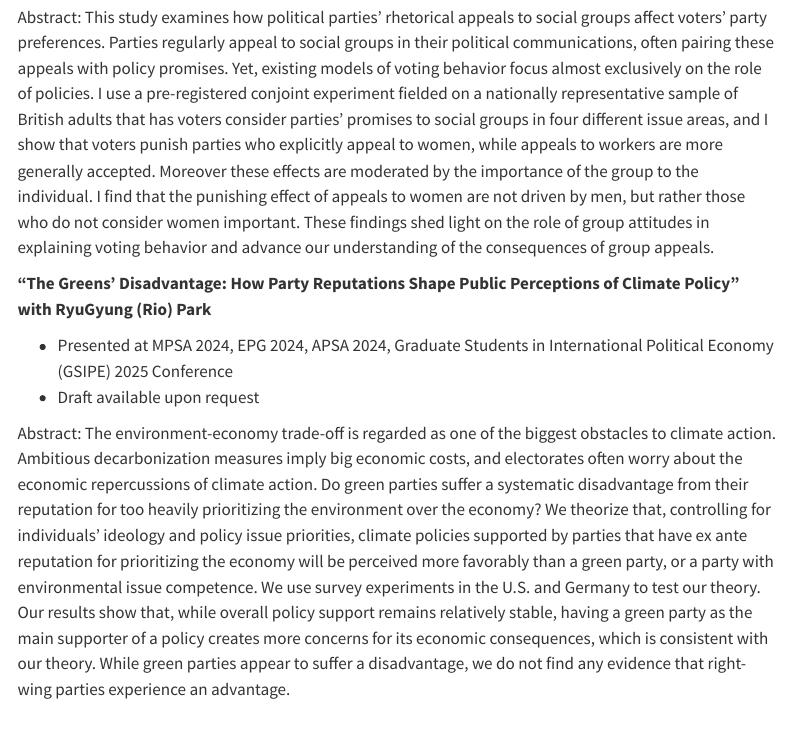
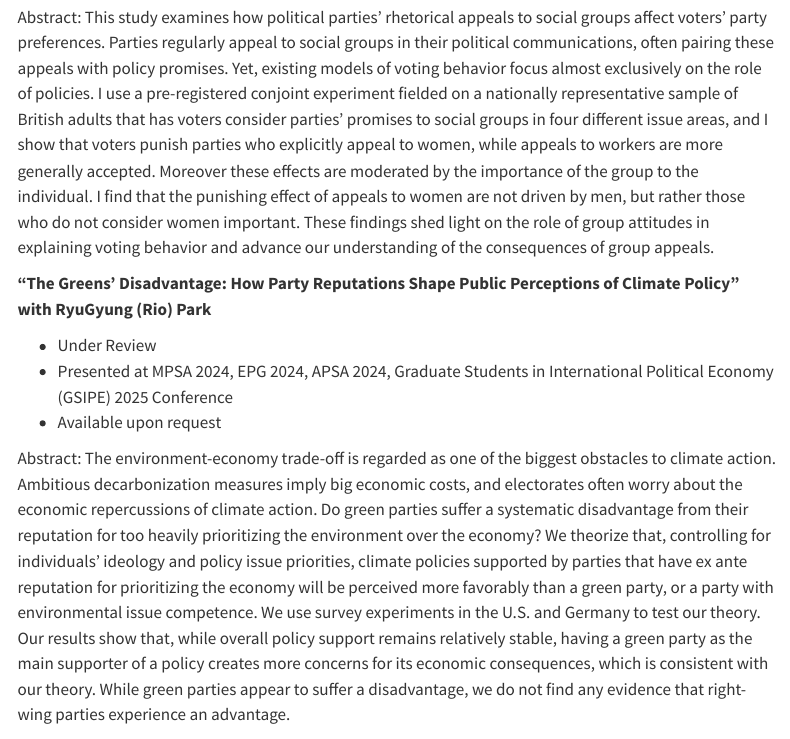
Before and after one commit to tbalogh007/tbalogh.github.io, a Quarto document (research.qmd): the page in a window 1100 px wide, from 2050 px down. Rendered offline with R 4.5, knitr and Pandoc in place of Quarto, with nearby package versions; menus at the side of the page are left out.

Commit message:
updated RPTB paper to under review
updated RPTB paper to under review

```diff
--- a/research.qmd
+++ b/research.qmd
@@ -53,8 +53,9 @@ Abstract: This study examines how political parties’ rhetorical appeals to soc
 
 **"The Greens' Disadvantage: How Party Reputations Shape Public Perceptions of Climate Policy" with RyuGyung (Rio) Park**
 
+-   Under Review
 -   Presented at MPSA 2024, EPG 2024, APSA 2024, Graduate Students in International Political Economy (GSIPE) 2025 Conference
--   Draft available upon request
+-   Available upon request
 
 Abstract: The environment-economy trade-off is regarded as one of the biggest obstacles to climate action. Ambitious decarbonization measures imply big economic costs, and electorates often worry about the economic repercussions of climate action. Do green parties suffer a systematic disadvantage from their reputation for too heavily prioritizing the environment over the economy? We theorize that, controlling for individuals’ ideology and policy issue priorities, climate policies supported by parties that have ex ante reputation for prioritizing the economy will be perceived more favorably than a green party, or a party with environmental issue competence. We use survey experiments in the U.S. and Germany to test our theory. Our results show that, while overall policy support remains relatively stable, having a green party as the main supporter of a policy creates more concerns for its economic consequences, which is consistent with our theory. While green parties appear to suffer a disadvantage, we do not find any evidence that right-wing parties experience an advantage.
 
```
Also changed, not shown: docs/search.json, 2 other files.
